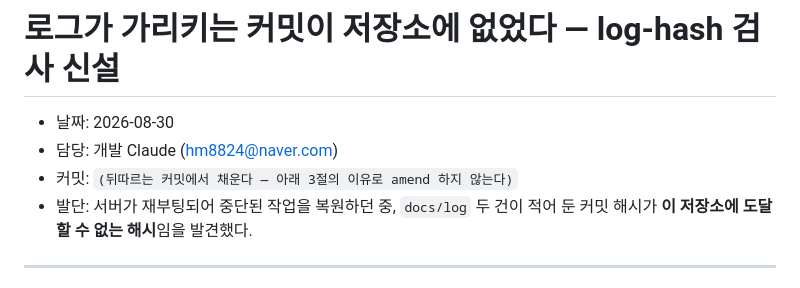
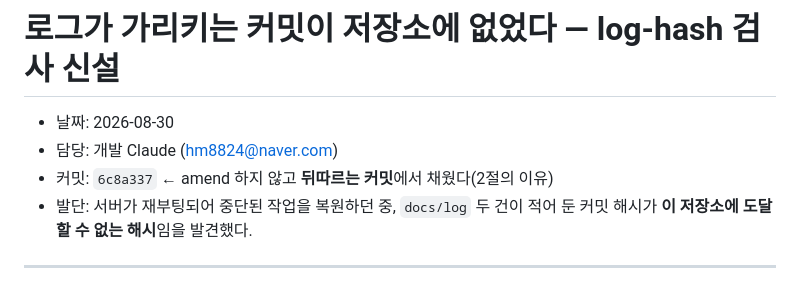
Before and after one commit to Moonhm/hwaseong_AI, a Markdown page: docs/log/2026-08-30-dev-log-hash-guard.md, the part around the change. Rendered like a GitHub page.

Commit message:
docs: 앞 커밋의 로그 머리에 해시 6c8a337 을 채운다
새 §0 규칙("amend 하지 말고 뒤따르는 커밋에서 채워라")의 첫 적용이다.
앞 커밋에서 amend 로 채웠다면 해시가 또 바뀌어 같은 사고가 반복됐다.

Co-Authored-By: Claude Opus 5 (1M context) <noreply@anthropic.com>

```diff
--- a/docs/log/2026-08-30-dev-log-hash-guard.md
+++ b/docs/log/2026-08-30-dev-log-hash-guard.md
@@ -2,7 +2,7 @@
 
 - 날짜: 2026-08-30
 - 담당: 개발 Claude (hm8824@naver.com)
-- 커밋: `(뒤따르는 커밋에서 채운다 — 아래 3절의 이유로 amend 하지 않는다)`
+- 커밋: `6c8a337`  ← amend 하지 않고 **뒤따르는 커밋**에서 채웠다(2절의 이유)
 - 발단: 서버가 재부팅되어 중단된 작업을 복원하던 중, `docs/log` 두 건이 적어 둔
   커밋 해시가 **이 저장소에 도달할 수 없는 해시**임을 발견했다.
 
```
